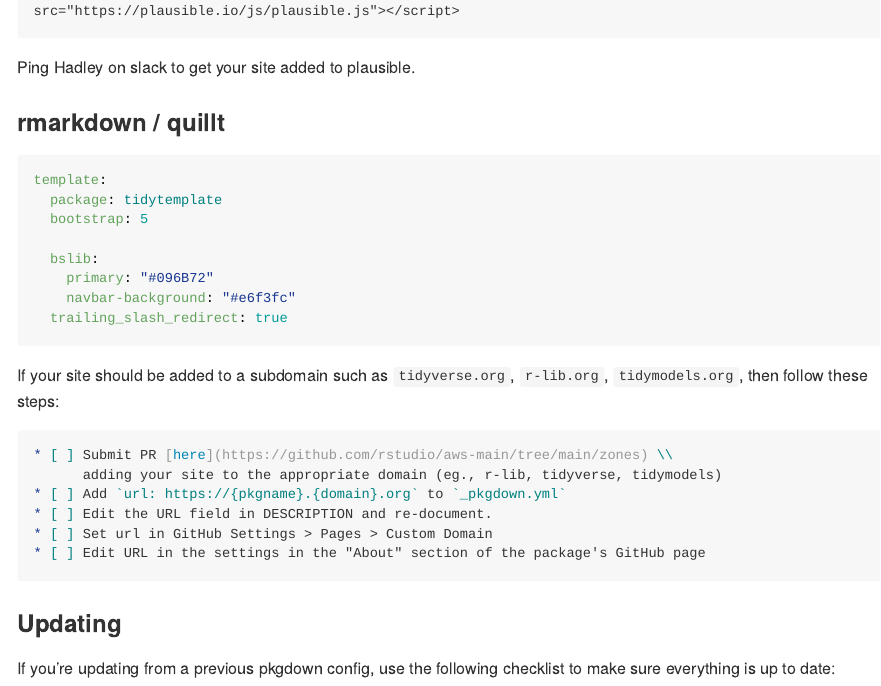
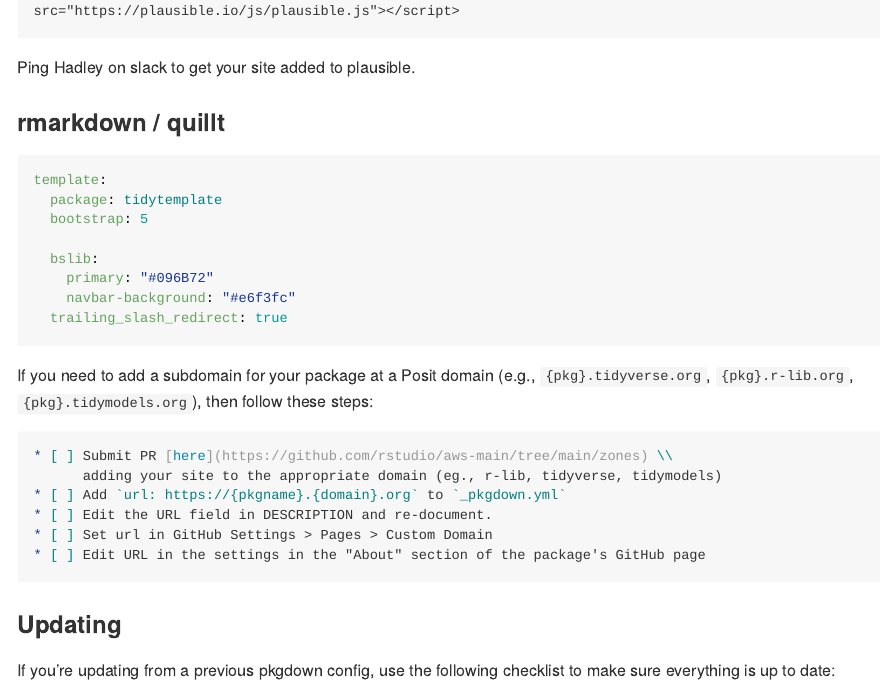
Before and after one commit to tidyverse/tidytemplate, an R Markdown document (README.Rmd): the page in a window 1100 px wide, from 1040 px down. The pictures show the output file README.md that the author committed with the source, drawn offline in the style of GitHub; long lines of code are wrapped; badge pictures from the web are left out.

Commit message:
fix domain/subdomain language

````diff
--- a/README.Rmd
+++ b/README.Rmd
@@ -77,8 +77,9 @@ template:
   trailing_slash_redirect: true
 ```
 
-If your site should be added to a subdomain such as
-`tidyverse.org`, `r-lib.org`, `tidymodels.org`, then follow these steps:
+If you need to add a subdomain for your package at a Posit domain (e.g.,
+`{pkg}.tidyverse.org`, `{pkg}.r-lib.org`, `{pkg}.tidymodels.org`),
+then follow these steps:
 
 ```md
 * [ ] Submit PR [here](https://github.com/rstudio/aws-main/tree/main/zones) \\
````
Also changed, not shown: README.md.
